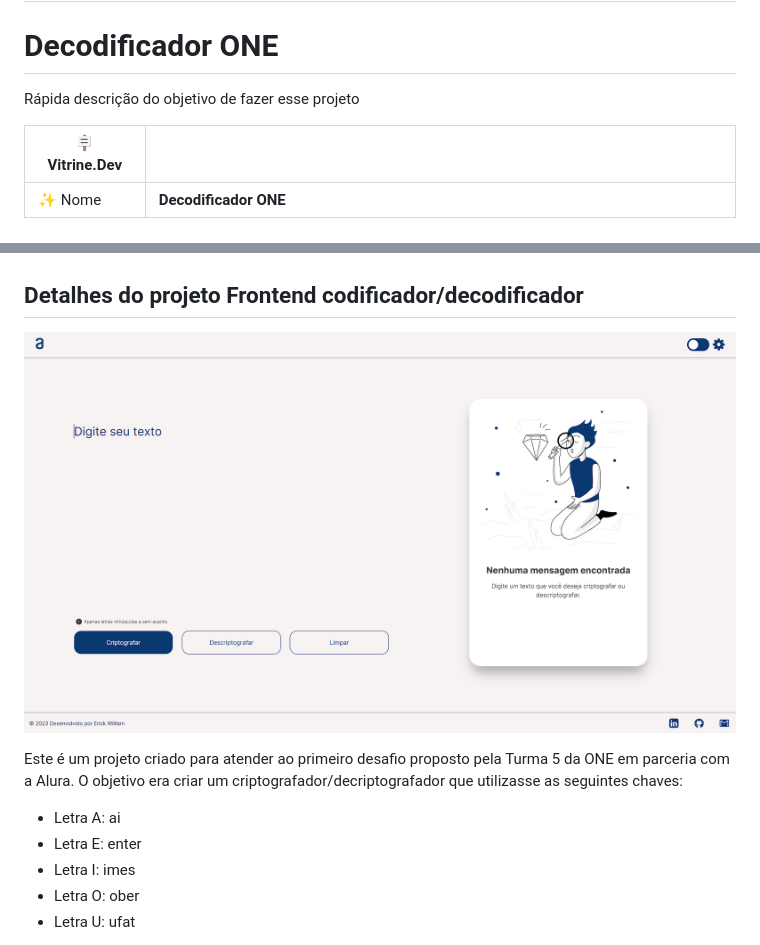
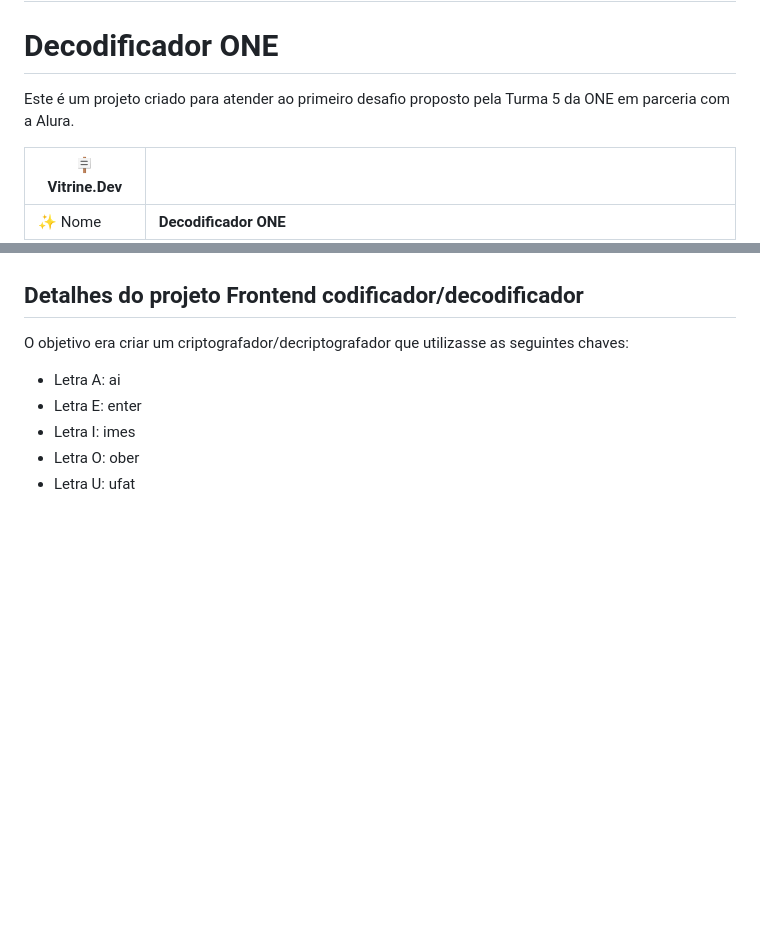
Before and after one commit to Erikcwill/ChallengeONE, a Markdown page: README.md, 2 parts joined by grey strips. Rendered like a GitHub page; blank space fills up the shorter version.

```diff
--- a/README.md
+++ b/README.md
@@ -2,7 +2,7 @@
 
 # Decodificador ONE
 
-Rápida descrição do objetivo de fazer esse projeto
+Este é um projeto criado para atender ao primeiro desafio proposto pela Turma 5 da ONE em parceria com a Alura.
 
 | :placard: Vitrine.Dev |     |
 | -------------  | --- |
@@ -16,9 +16,7 @@ Rápida descrição do objetivo de fazer esse projeto
 
 ## Detalhes do projeto Frontend codificador/decodificador
 
-![Site completo](README-imgs/full-light.png)
-
-Este é um projeto criado para atender ao primeiro desafio proposto pela Turma 5 da ONE em parceria com a Alura. O objetivo era criar um criptografador/decriptografador que utilizasse as seguintes chaves:
+O objetivo era criar um criptografador/decriptografador que utilizasse as seguintes chaves:
 
 -   Letra A: ai
 -   Letra E: enter
```
